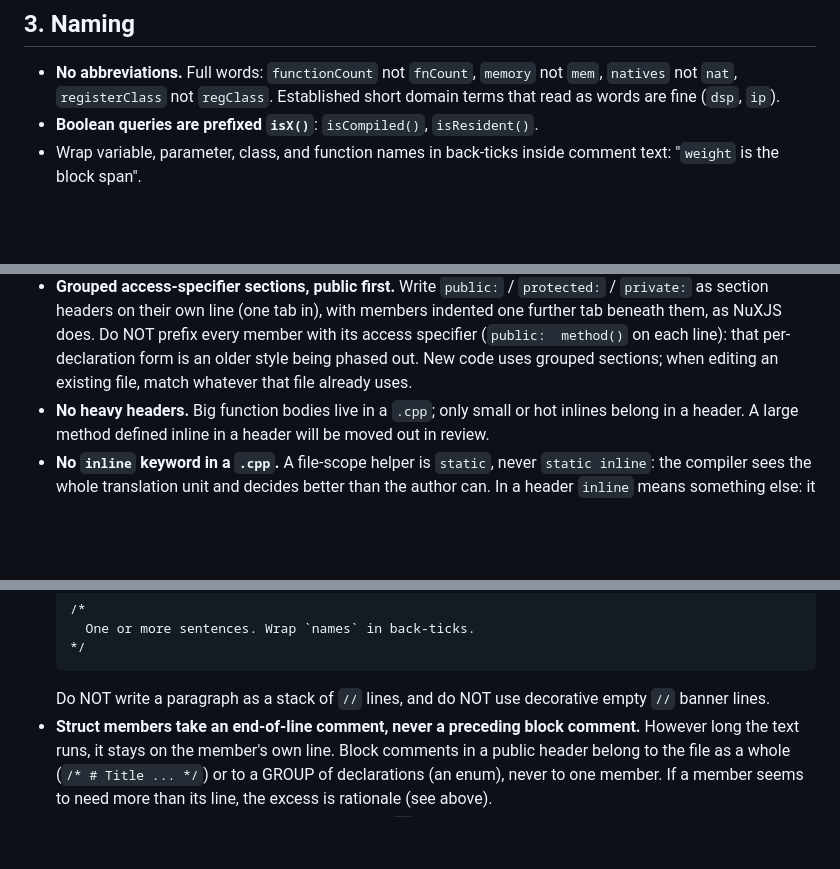
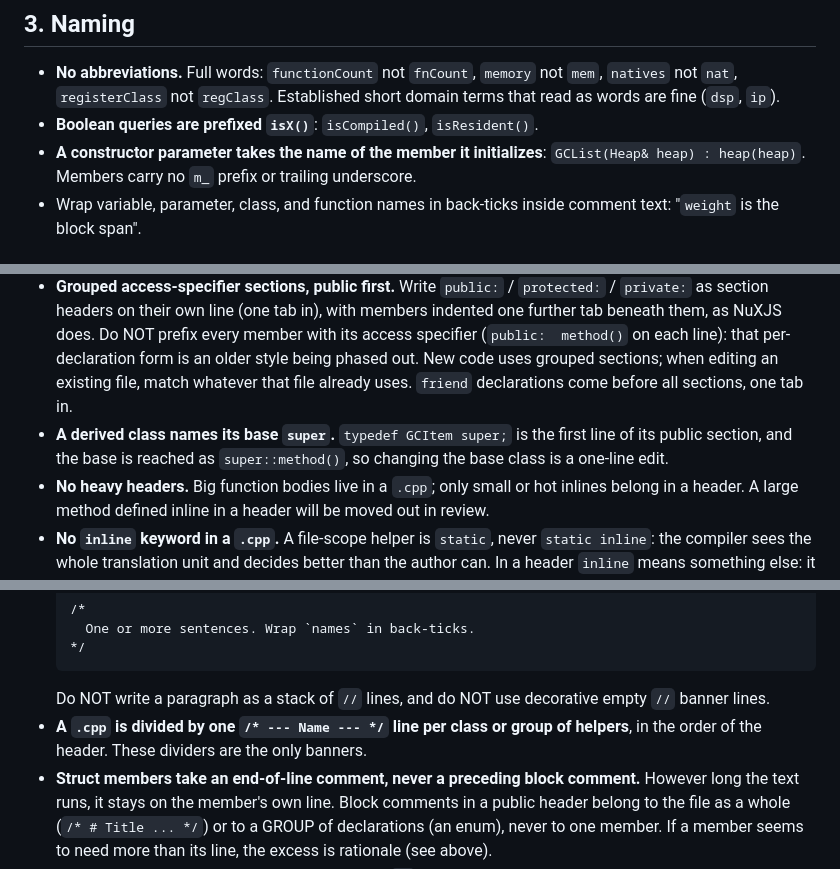
Before and after one commit to malstrom72/PikaScript, a Markdown page: docs/CodingStyle.md, 3 parts joined by grey strips. Rendered like a GitHub page; blank space fills up the shorter version.

````diff
--- a/docs/CodingStyle.md
+++ b/docs/CodingStyle.md
@@ -86,6 +90,8 @@ These are the most important principles in the codebase. Get them wrong and the
 - **No abbreviations.** Full words: `functionCount` not `fnCount`, `memory` not `mem`, `natives` not `nat`,
   `registerClass` not `regClass`. Established short domain terms that read as words are fine (`dsp`, `ip`).
 - **Boolean queries are prefixed `isX()`**: `isCompiled()`, `isResident()`.
+- **A constructor parameter takes the name of the member it initializes**: `GCList(Heap& heap) : heap(heap)`. Members
+  carry no `m_` prefix or trailing underscore.
 - Wrap variable, parameter, class, and function names in back-ticks inside comment text: "`weight` is the block span".
 
 ## 4. Class layout and headers
@@ -102,7 +108,9 @@ These are the most important principles in the codebase. Get them wrong and the
   on their own line (one tab in), with members indented one further tab beneath them, as NuXJS does. Do NOT prefix
   every member with its access specifier (`public:  method()` on each line): that per-declaration form is an older
   style being phased out. New code uses grouped sections; when editing an existing file, match whatever that file
-  already uses.
+  already uses. `friend` declarations come before all sections, one tab in.
+- **A derived class names its base `super`.** `typedef GCItem super;` is the first line of its public section, and the
+  base is reached as `super::method()`, so changing the base class is a one-line edit.
 - **No heavy headers.** Big function bodies live in a `.cpp`; only small or hot inlines belong in a header. A large
   method defined inline in a header will be moved out in review.
 - **No `inline` keyword in a `.cpp`.** A file-scope helper is `static`, never `static inline`: the compiler sees the
@@ -156,6 +164,8 @@ These are the most important principles in the codebase. Get them wrong and the
   */
   ```
   Do NOT write a paragraph as a stack of `//` lines, and do NOT use decorative empty `//` banner lines.
+- **A `.cpp` is divided by one `/* --- Name --- */` line per class or group of helpers**, in the order of the header.
+  These dividers are the only banners.
 - **Struct members take an end-of-line comment, never a preceding block comment.** However long the text runs, it stays
   on the member's own line. Block comments in a public header belong to the file as a whole (`/* # Title ... */`) or to
   a GROUP of declarations (an enum), never to one member. If a member seems to need more than its line, the excess is
````
Also changed, not shown: other parts of docs/CodingStyle.md (+43 -12 lines).
